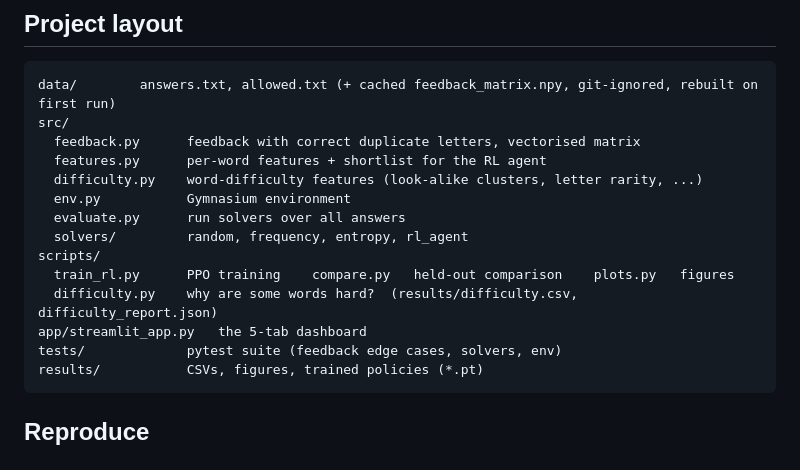
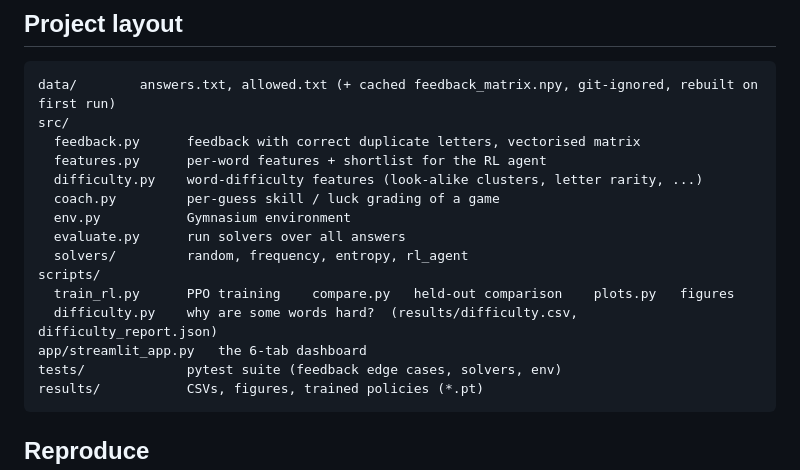
Before and after one commit to Prithika-13/Wordle-Solver, a Markdown page: README.md, the part around one of its changes. GitHub-like rendering.

````diff
--- a/README.md
+++ b/README.md
@@ -100,13 +112,14 @@ src/
   feedback.py      feedback with correct duplicate letters, vectorised matrix
   features.py      per-word features + shortlist for the RL agent
   difficulty.py    word-difficulty features (look-alike clusters, letter rarity, ...)
+  coach.py         per-guess skill / luck grading of a game
   env.py           Gymnasium environment
   evaluate.py      run solvers over all answers
   solvers/         random, frequency, entropy, rl_agent
 scripts/
   train_rl.py      PPO training    compare.py   held-out comparison    plots.py   figures
   difficulty.py    why are some words hard?  (results/difficulty.csv, difficulty_report.json)
-app/streamlit_app.py   the 5-tab dashboard
+app/streamlit_app.py   the 6-tab dashboard
 tests/             pytest suite (feedback edge cases, solvers, env)
 results/           CSVs, figures, trained policies (*.pt)
 ```
````
Also changed, not shown: other parts of README.md (+13 -1 lines), docs/ui_coach.png (added), 4 other files.
